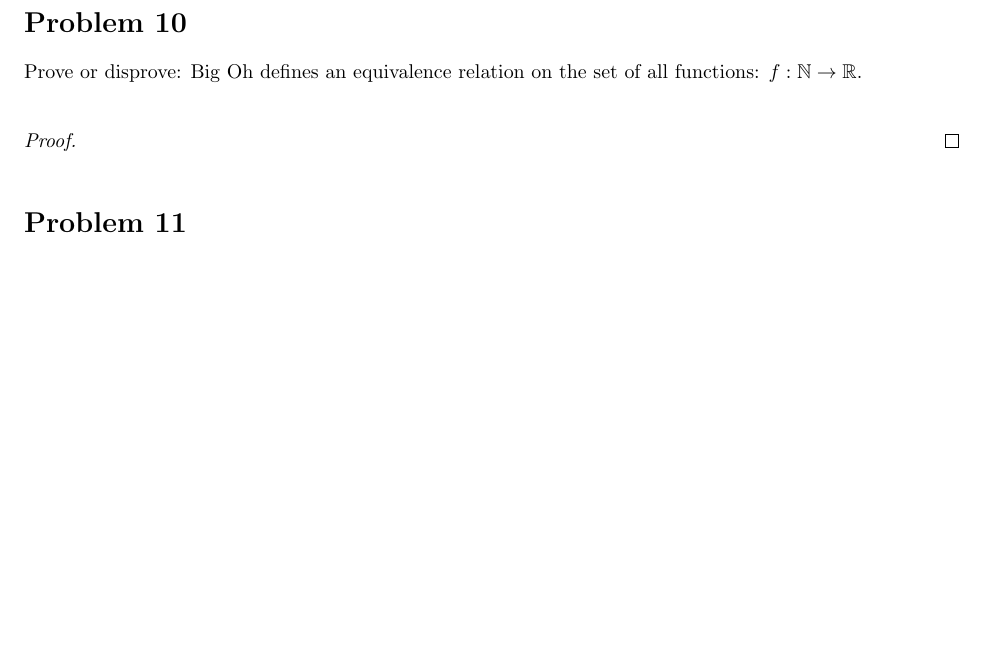
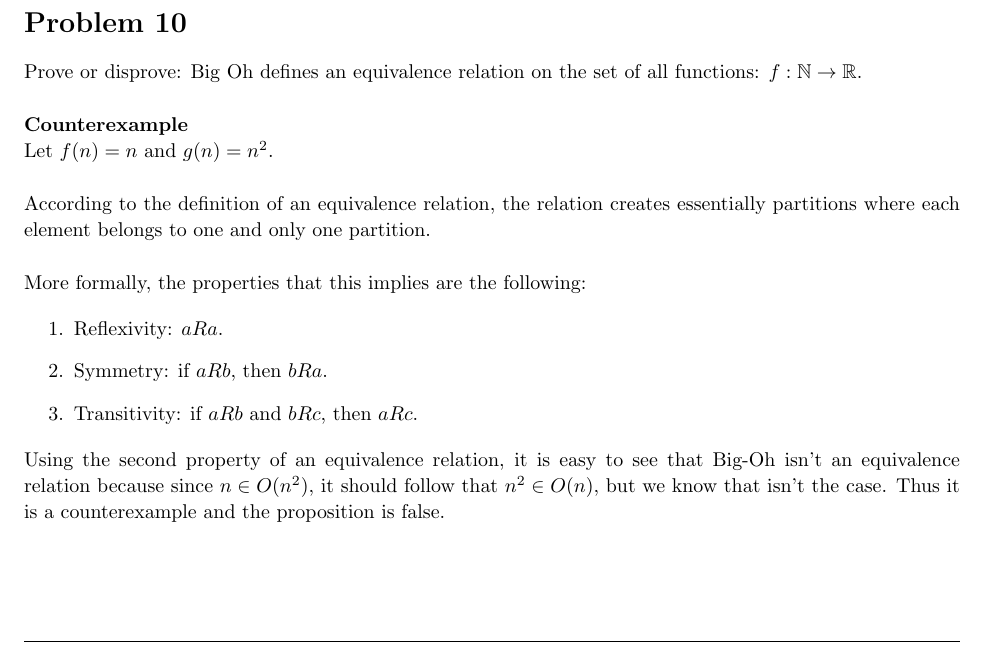
Before and after one commit to jdavis/college-fall-2013, a LaTeX problem sheet (cs311/assignment02/solution.tex): part of page 8 of 8 before the commit and part of page 8 of 9 after it, cut so that both start at the same text, the shorter picture padded with empty space. Compiled offline with pdfLaTeX.

Commit message:
Solve problem 10

```diff
--- a/cs311/assignment02/solution.tex
+++ b/cs311/assignment02/solution.tex
@@ -526,9 +526,31 @@
     functions: \(f : \mathbb{N} \to \mathbb{R}\).
     \\
 
-    \begin{proof}
-    \end{proof}
+    \textbf{Counterexample}
+
+    Let \(f(n) = n\) and \(g(n) = n^2\).
+    \\
+
+    According to the definition of an equivalence relation, the relation
+    creates essentially partitions where each element belongs to one and only
+    one partition.
+    \\
+
+    More formally, the properties that this implies are the following:
+
+    \begin{enumerate}
+        \item Reflexivity: \(a R a\).
+        \item Symmetry: if \(a R b\), then \(b R a\).
+        \item Transitivity: if \(a R b\) and \(b R c\), then \(a R c\).
+    \end{enumerate}
+
+    Using the second property of an equivalence relation, it is easy to see
+    that Big-Oh isn't an equivalence relation because since \(n \in O(n^2)\), it
+    should follow that \(n^2 \in O(n)\), but we know that isn't the case. Thus
+    it is a counterexample and the proposition is false.
 \end{homeworkProblem}
+
+\pagebreak
 
 \begin{homeworkProblem}
     Puzzle.
```
